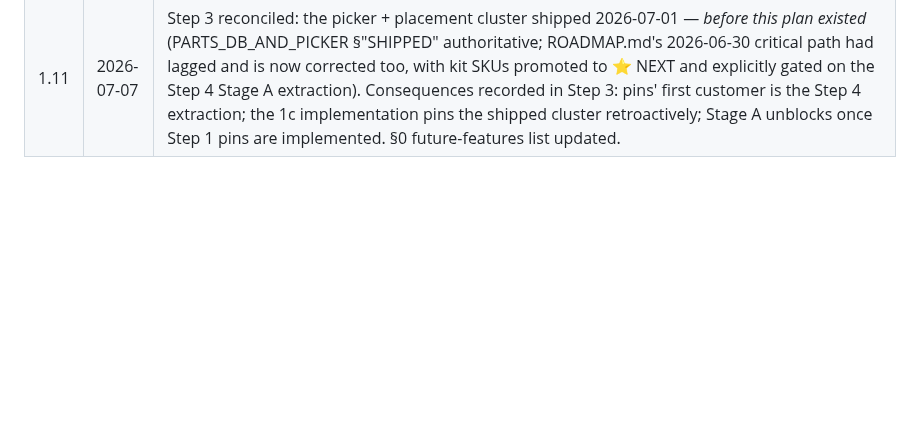
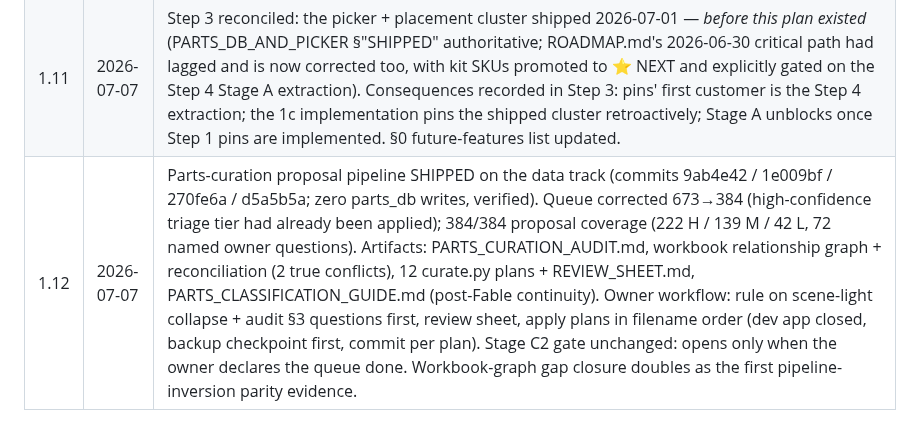
Before and after one commit to dtmseth/DTM_Vehicle_Builder, a Markdown page: docs/AUDIT_REFACTOR_ROADMAP.md, the part around the change. Rendered like a GitHub page; blank space fills up the shorter version.

Commit message:
Record curation proposal pipeline in audit roadmap (rev 1.12)
Data-track milestone: 384/384 no-home products have reviewed
classification proposals; queue count corrected from 673; owner review
workflow and Stage C2 gate condition recorded.

Co-Authored-By: Claude Fable 5 <noreply@anthropic.com>

```diff
--- a/docs/AUDIT_REFACTOR_ROADMAP.md
+++ b/docs/AUDIT_REFACTOR_ROADMAP.md
@@ -581,3 +581,4 @@ can be dispositioned in this document's next revision.
 | 1.9 | 2026-07-07 | §8.1 Step 1c design SHIPPED — smoke-harness spec (`docs/audit/UI_SMOKE_SPEC.md`) + feasibility prototype (`tools/ui_smoke/`, flow 1, three consecutive clean runs). Empirically verified the app's HTTP surface serves a plain browser without pywebview. Two isolation facts discovered and designed around: the cloud gate reads module-level `WORKSPACE_DIR` (hermetic AppPaths alone insufficient → `DTM_CLOUD=0` mandatory) and `ensure_workspace()` seeds `cloud_config.json` into fresh workspaces (harness must never call it). Zero-Graph assertion is two-layer: app-side socket netguard (primary — Graph calls originate server-side where driver capture is blind) + Playwright request interception (secondary). Zero production-code changes. |
 | 1.10 | 2026-07-07 | §8.1 Step 4 design SHIPPED — parts-DB repository interface + migration spec (`docs/audit/PARTS_DB_REPOSITORY_SPEC.md`). Grounded in a verified consumer inventory (planner lazy import uses only `list_part_types()`; qb_estimate/qb_sync/routes are the `raw_doc()` dippers; routes carry ~350 LOC of edit commands plus placement-judgment tables). Home: new `parts_db/` package below `planning` in a revised lint layering; config imports the parts_db validator downward so `save_config` semantics stay byte-identical. Round-trip invariant makes curation state safe by construction (writes never pass through dataclass hydration). Migration split into Stage A (repository extraction — deletes the planning→app baseline entry, satisfies the Step 4 done-condition), B (consumer repoint), C (writer port + command layer + hydration-gap close + sync-invalidation fix), each pinned to 1a/1b/1c artifacts. New findings: cloud-sync stale-cache gap (F-1), dataclass hydration gap vs shipped conventions (F-2), GOTCHAS #21 drift (F-4). Zero production-code changes; extraction session gated on Step 3 + recorded pins. |
 | 1.11 | 2026-07-07 | Step 3 reconciled: the picker + placement cluster shipped 2026-07-01 — *before this plan existed* (PARTS_DB_AND_PICKER §"SHIPPED" authoritative; ROADMAP.md's 2026-06-30 critical path had lagged and is now corrected too, with kit SKUs promoted to ⭐ NEXT and explicitly gated on the Step 4 Stage A extraction). Consequences recorded in Step 3: pins' first customer is the Step 4 extraction; the 1c implementation pins the shipped cluster retroactively; Stage A unblocks once Step 1 pins are implemented. §0 future-features list updated. |
+| 1.12 | 2026-07-07 | Parts-curation proposal pipeline SHIPPED on the data track (commits 9ab4e42 / 1e009bf / 270fe6a / d5a5b5a; zero parts_db writes, verified). Queue corrected 673→384 (high-confidence triage tier had already been applied); 384/384 proposal coverage (222 H / 139 M / 42 L, 72 named owner questions). Artifacts: PARTS_CURATION_AUDIT.md, workbook relationship graph + reconciliation (2 true conflicts), 12 curate.py plans + REVIEW_SHEET.md, PARTS_CLASSIFICATION_GUIDE.md (post-Fable continuity). Owner workflow: rule on scene-light collapse + audit §3 questions first, review sheet, apply plans in filename order (dev app closed, backup checkpoint first, commit per plan). Stage C2 gate unchanged: opens only when the owner declares the queue done. Workbook-graph gap closure doubles as the first pipeline-inversion parity evidence. |
```
